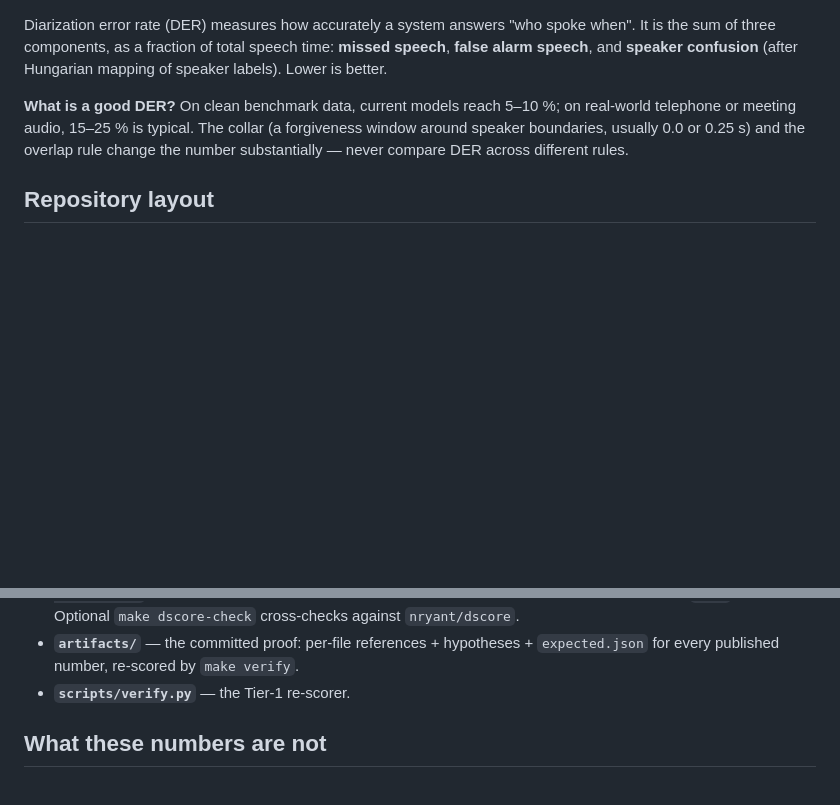
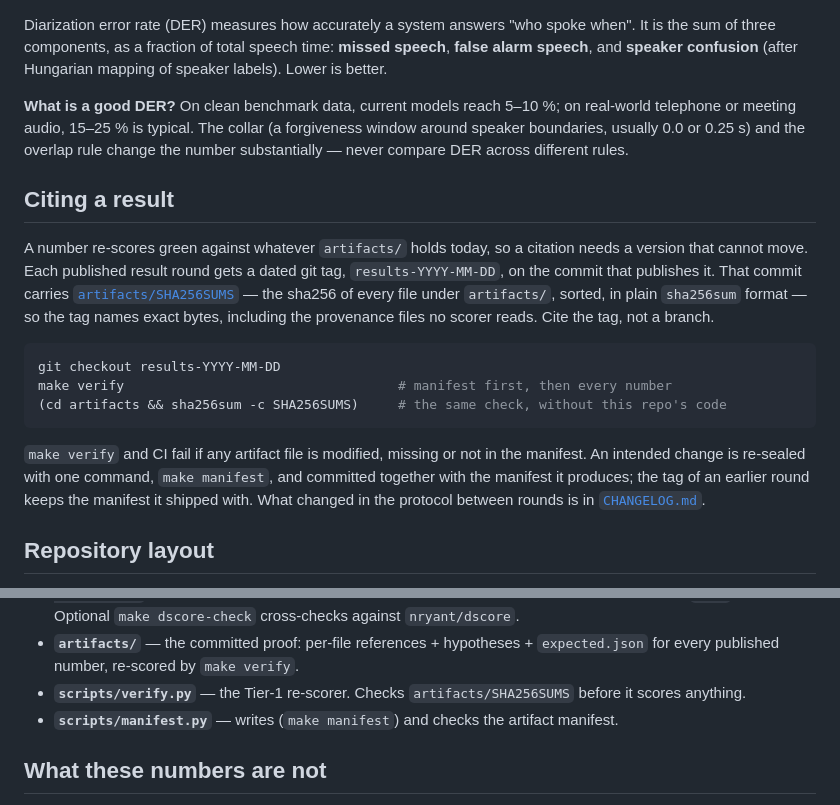
Before and after one commit to PhilflowIO/raven.eval, a Markdown page: README.md, 2 parts joined by grey strips. Rendered like a GitHub page; blank space fills up the shorter version.

````diff
--- a/README.md
+++ b/README.md
@@ -188,6 +188,27 @@ real-world telephone or meeting audio, 15–25 % is typical. The collar (a forgi
 window around speaker boundaries, usually 0.0 or 0.25 s) and the overlap rule change
 the number substantially — never compare DER across different rules.
 
+## Citing a result
+
+A number re-scores green against whatever `artifacts/` holds today, so a citation
+needs a version that cannot move. Each published result round gets a dated git
+tag, `results-YYYY-MM-DD`, on the commit that publishes it. That commit carries
+[`artifacts/SHA256SUMS`](./artifacts/SHA256SUMS) — the sha256 of every file under
+`artifacts/`, sorted, in plain `sha256sum` format — so the tag names exact bytes,
+including the provenance files no scorer reads. Cite the tag, not a branch.
+
+```bash
+git checkout results-YYYY-MM-DD
+make verify                                   # manifest first, then every number
+(cd artifacts && sha256sum -c SHA256SUMS)     # the same check, without this repo's code
+```
+
+`make verify` and CI fail if any artifact file is modified, missing or not in the
+manifest. An intended change is re-sealed with one command, `make manifest`, and
+committed together with the manifest it produces; the tag of an earlier round
+keeps the manifest it shipped with. What changed in the protocol between rounds
+is in [`CHANGELOG.md`](./CHANGELOG.md).
+
 ## Repository layout
 
 - **`raven_eval_core/`** — the standalone, secret-free metric core. `der.py`
@@ -204,7 +225,10 @@ the number substantially — never compare DER across different rules.
   against `nryant/dscore`.
 - **`artifacts/`** — the committed proof: per-file references + hypotheses +
   `expected.json` for every published number, re-scored by `make verify`.
-- **`scripts/verify.py`** — the Tier-1 re-scorer.
+- **`scripts/verify.py`** — the Tier-1 re-scorer. Checks `artifacts/SHA256SUMS`
+  before it scores anything.
+- **`scripts/manifest.py`** — writes (`make manifest`) and checks the artifact
+  manifest.
 
 ## What these numbers are not
 
````
Also changed, not shown: CHANGELOG.md (added, +108 -0 lines).
